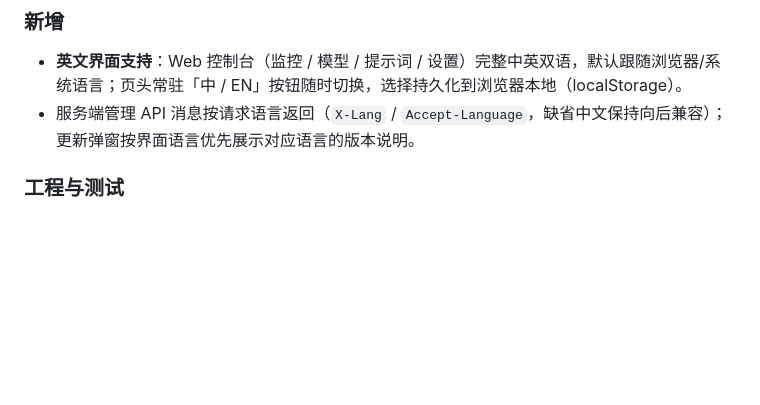
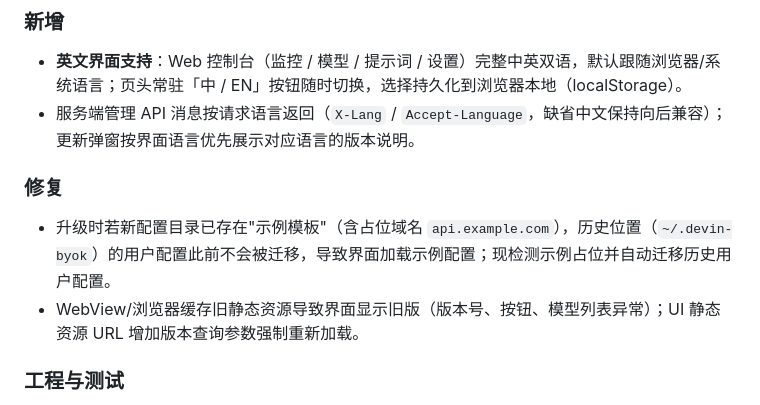
Before and after one commit to cyberlieflife/devin-byok, a Markdown page: CHANGELOG.md, the part around the change. Drawn GitHub-style; blank space fills up the shorter version.

Commit message:
docs: note config migration and cache-busting fixes in v1.4.0 changelog

```diff
--- a/CHANGELOG.md
+++ b/CHANGELOG.md
@@ -8,6 +8,11 @@
 
 - **英文界面支持**：Web 控制台（监控 / 模型 / 提示词 / 设置）完整中英双语，默认跟随浏览器/系统语言；页头常驻「中 / EN」按钮随时切换，选择持久化到浏览器本地（localStorage）。
 - 服务端管理 API 消息按请求语言返回（`X-Lang` / `Accept-Language`，缺省中文保持向后兼容）；更新弹窗按界面语言优先展示对应语言的版本说明。
+
+### 修复
+
+- 升级时若新配置目录已存在"示例模板"（含占位域名 `api.example.com`），历史位置（`~/.devin-byok`）的用户配置此前不会被迁移，导致界面加载示例配置；现检测示例占位并自动迁移历史用户配置。
+- WebView/浏览器缓存旧静态资源导致界面显示旧版（版本号、按钮、模型列表异常）；UI 静态资源 URL 增加版本查询参数强制重新加载。
 
 ### 工程与测试
 
```
